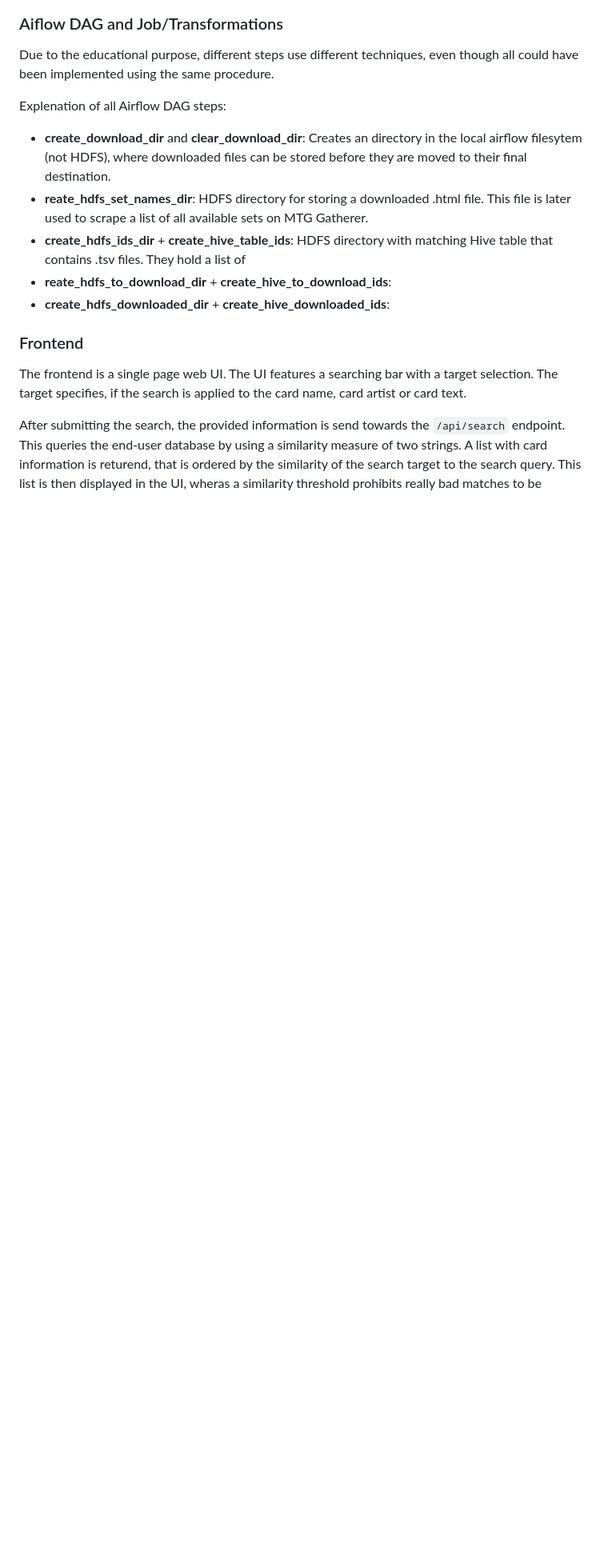
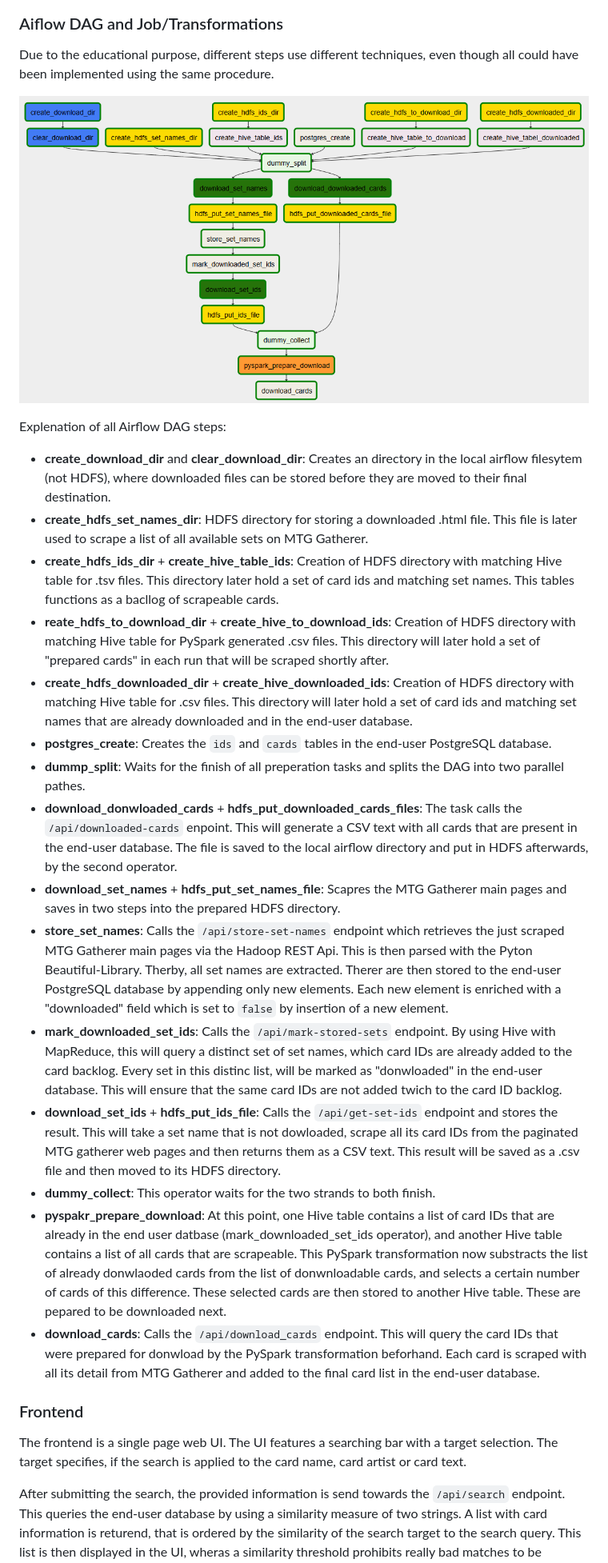
Before and after one commit to tisch02/big_data_mtg, a Markdown page: README.md, the part around the change printed below. Shown: that part at 80% size. Drawn GitHub-style; pictures changed too: static/img/workflow.png (added); blank space fills up the shorter version.

```diff
--- a/README.md
+++ b/README.md
@@ -53,13 +55,25 @@ Thus, $D$ is a set of cards that still have to be downloaded. All cards in $D$ a
 
 Due to the educational purpose, different steps use different techniques, even though all could have been implemented using the same procedure.
 
+![airflow workflow](./static/img/workflow.png)
+
 Explenation of all Airflow DAG steps:
 
 - **create_download_dir** and **clear_download_dir**: Creates an directory in the local airflow filesytem (not HDFS), where downloaded files can be stored before they are moved to their final destination.
-- **reate_hdfs_set_names_dir**: HDFS directory for storing a downloaded .html file. This file is later used to scrape a list of all available sets on MTG Gatherer.
-- **create_hdfs_ids_dir** + **create_hive_table_ids**: HDFS directory with matching Hive table that contains .tsv files. They hold a list of
-- **reate_hdfs_to_download_dir** + **create_hive_to_download_ids**:
-- **create_hdfs_downloaded_dir** + **create_hive_downloaded_ids**:
+- **create_hdfs_set_names_dir**: HDFS directory for storing a downloaded .html file. This file is later used to scrape a list of all available sets on MTG Gatherer.
+- **create_hdfs_ids_dir** + **create_hive_table_ids**: Creation of HDFS directory with matching Hive table for .tsv files. This directory later hold a set of card ids and matching set names. This tables functions as a bacllog of scrapeable cards.
+- **reate_hdfs_to_download_dir** + **create_hive_to_download_ids**: Creation of HDFS directory with matching Hive table for PySpark generated .csv files. This directory will later hold a set of "prepared cards" in each run that will be scraped shortly after.
+- **create_hdfs_downloaded_dir** + **create_hive_downloaded_ids**: Creation of HDFS directory with matching Hive table for .csv files. This directory will later hold a set of card ids and matching set names that are already downloaded and in the end-user database.
+- **postgres_create**: Creates the `ids` and `cards` tables in the end-user PostgreSQL database.
+- **dummp_split**: Waits for the finish of all preperation tasks and splits the DAG into two parallel pathes.
+- **download_donwloaded_cards** + **hdfs_put_downloaded_cards_files**: The task calls the `/api/downloaded-cards` enpoint. This will generate a CSV text with all cards that are present in the end-user database. The file is saved to the local airflow directory and put in HDFS afterwards, by the second operator.
+- **download_set_names** + **hdfs_put_set_names_file**: Scapres the MTG Gatherer main pages and saves in two steps into the prepared HDFS directory.
+- **store_set_names**: Calls the `/api/store-set-names` endpoint which retrieves the just scraped MTG Gatherer main pages via the Hadoop REST Api. This is then parsed with the Pyton Beautiful-Library. Therby, all set names are extracted. Therer are then stored to the end-user PostgreSQL database by appending only new elements. Each new element is enriched with a "downloaded" field which is set to `false` by insertion of a new element.
+- **mark_downloaded_set_ids**: Calls the `/api/mark-stored-sets` endpoint. By using Hive with MapReduce, this will query a distinct set of set names, which card IDs are already added to the card backlog. Every set in this distinc list, will be marked as "donwloaded" in the end-user database. This will ensure that the same card IDs are not added twich to the card ID backlog.
+- **download_set_ids** + **hdfs_put_ids_file**: Calls the `/api/get-set-ids` endpoint and stores the result. This will take a set name that is not dowloaded, scrape all its card IDs from the paginated MTG gatherer web pages and then returns them as a CSV text. This result will be saved as a .csv file and then moved to its HDFS directory.
+- **dummy_collect**: This operator waits for the two strands to both finish.
+- **pyspakr_prepare_download**: At this point, one Hive table contains a list of card IDs that are already in the end user datbase (mark_downloaded_set_ids operator), and another Hive table contains a list of all cards that are scrapeable. This PySpark transformation now substracts the list of already donwlaoded cards from the list of donwnloadable cards, and selects a certain number of cards of this difference. These selected cards are then stored to another Hive table. These are pepared to be downloaded next.
+- **download_cards**: Calls the `/api/download_cards` endpoint. This will query the card IDs that were prepared for donwload by the PySpark transformation beforhand. Each card is scraped with all its detail from MTG Gatherer and added to the final card list in the end-user database.
 
 ### Frontend
 
```
Also changed, not shown: other parts of README.md (+3 -30 lines), 8 other files.
